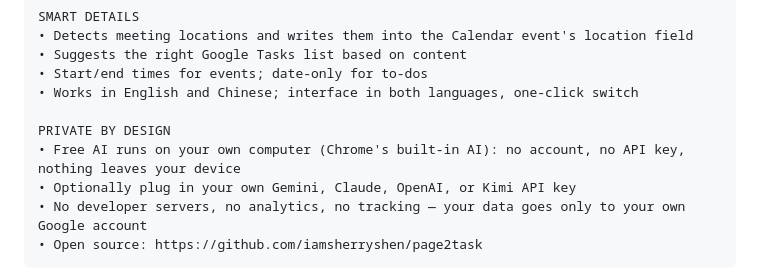
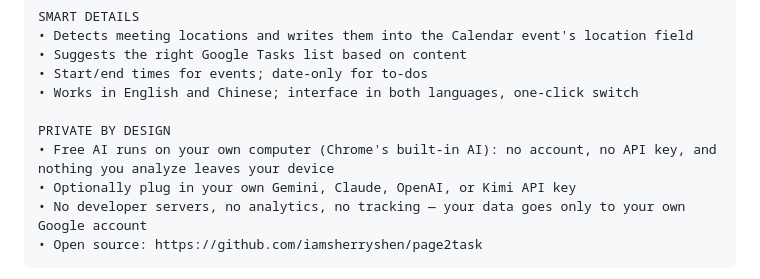
Before and after one commit to iamsherryshen/page2task, a Markdown page: docs/store-listing.md, the part around the change. Drawn GitHub-style.

```diff
--- a/docs/store-listing.md
+++ b/docs/store-listing.md
@@ -37,7 +37,7 @@ SMART DETAILS
 • Works in English and Chinese; interface in both languages, one-click switch
 
 PRIVATE BY DESIGN
-• Free AI runs on your own computer (Chrome's built-in AI): no account, no API key, nothing leaves your device
+• Free AI runs on your own computer (Chrome's built-in AI): no account, no API key, and nothing you analyze leaves your device
 • Optionally plug in your own Gemini, Claude, OpenAI, or Kimi API key
 • No developer servers, no analytics, no tracking — your data goes only to your own Google account
 • Open source: https://github.com/iamsherryshen/page2task
```
Also changed, not shown: docs/design-prompts-store-images.md (+11 -1 lines).
